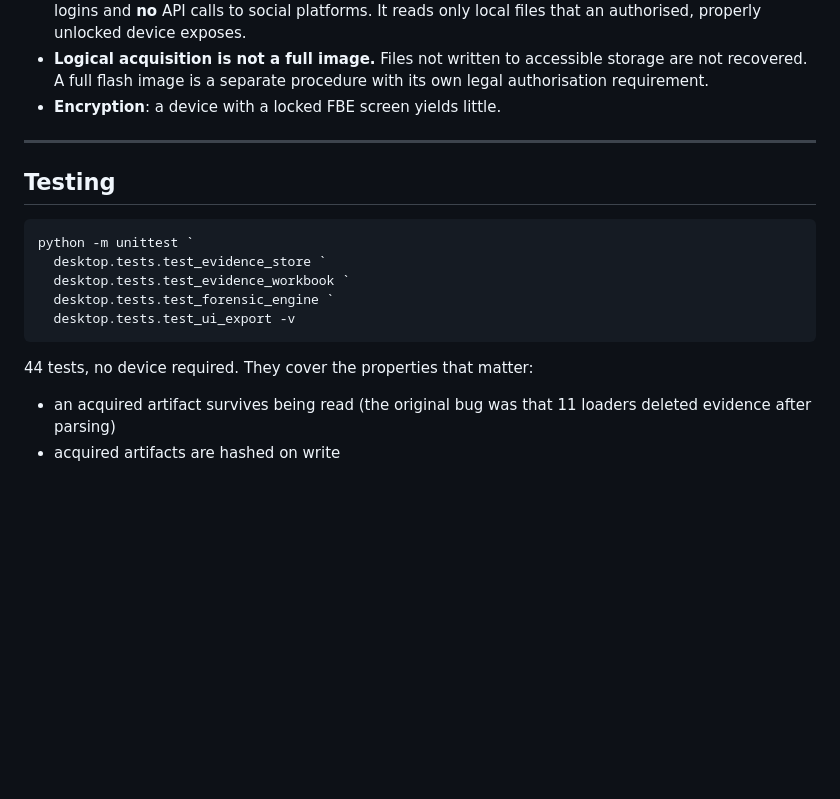
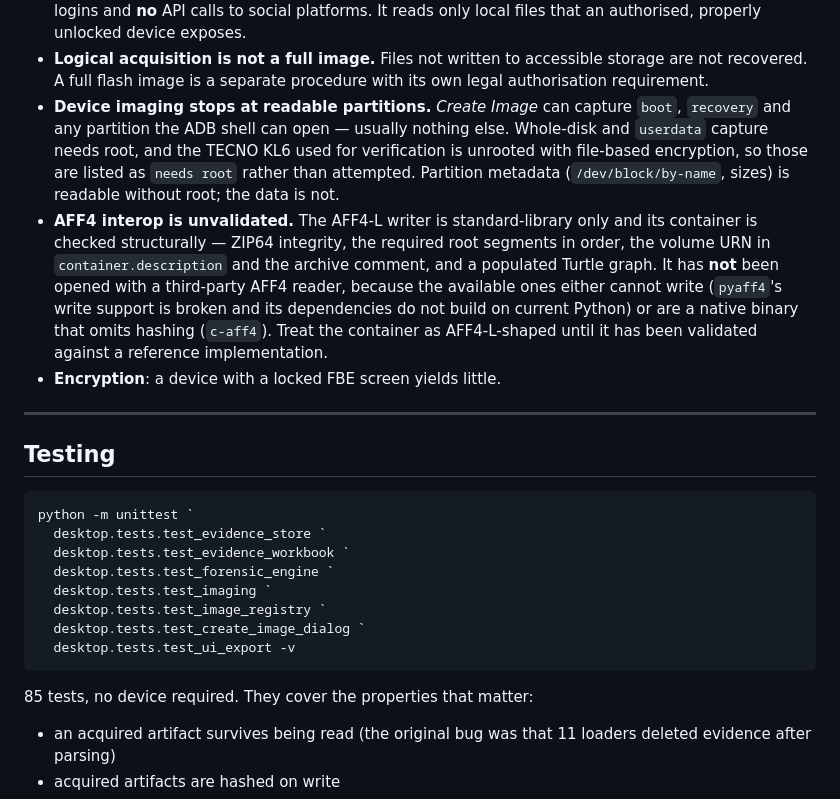
Before and after one commit to tecxe/DroidForenX, a Markdown page: README.md, the part around one of its changes. Drawn GitHub-style; blank space fills up the shorter version.

````diff
--- a/README.md
+++ b/README.md
@@ -352,6 +388,21 @@ State these in any report; they are properties of Android, not bugs to be
 - **Logical acquisition is not a full image.** Files not written to accessible
   storage are not recovered. A full flash image is a separate procedure with
   its own legal authorisation requirement.
+- **Device imaging stops at readable partitions.** *Create Image* can capture
+  `boot`, `recovery` and any partition the ADB shell can open — usually nothing
+  else. Whole-disk and `userdata` capture needs root, and the TECNO KL6 used for
+  verification is unrooted with file-based encryption, so those are listed as
+  `needs root` rather than attempted. Partition metadata
+  (`/dev/block/by-name`, sizes) is readable without root; the data is not.
+- **AFF4 interop is unvalidated.** The AFF4-L writer is standard-library only
+  and its container is checked structurally — ZIP64 integrity, the required root
+  segments in order, the volume URN in `container.description` and the archive
+  comment, and a populated Turtle graph. It has **not** been opened with a
+  third-party AFF4 reader, because the available ones either cannot write
+  (`pyaff4`'s write support is broken and its dependencies do not build on
+  current Python) or are a native binary that omits hashing (`c-aff4`). Treat
+  the container as AFF4-L-shaped until it has been validated against a reference
+  implementation.
 - **Encryption**: a device with a locked FBE screen yields little.
 
 ---
@@ -363,10 +414,13 @@ python -m unittest `
   desktop.tests.test_evidence_store `
   desktop.tests.test_evidence_workbook `
   desktop.tests.test_forensic_engine `
+  desktop.tests.test_imaging `
+  desktop.tests.test_image_registry `
+  desktop.tests.test_create_image_dialog `
   desktop.tests.test_ui_export -v
 ```
 
-44 tests, no device required. They cover the properties that matter:
+85 tests, no device required. They cover the properties that matter:
 
 - an acquired artifact survives being read (the original bug was that 11
   loaders deleted evidence after parsing)
````
Also changed, not shown: other parts of README.md (+71 -0 lines).
